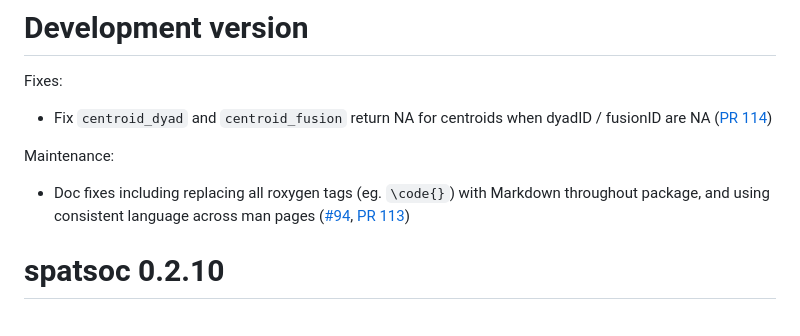
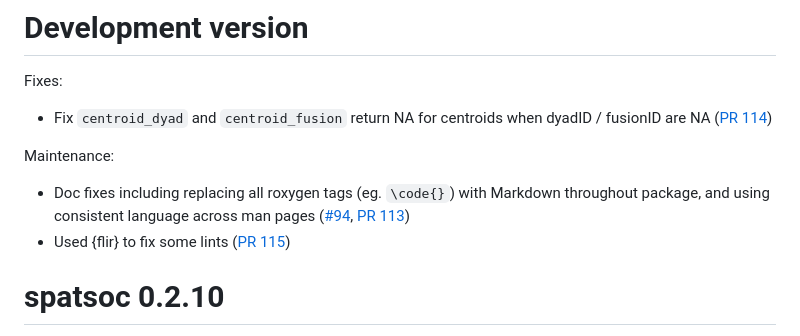
Before and after one commit to ropensci/spatsoc, a Markdown page: NEWS.md, the part around the change. GitHub-like rendering.

Commit message:
update NEWS

```diff
--- a/NEWS.md
+++ b/NEWS.md
@@ -11,6 +11,9 @@ Maintenance:
 throughout package, and using consistent language across man pages
 ([#94](https://github.com/ropensci/spatsoc/issues/94),
 [PR 113](https://github.com/ropensci/spatsoc/pull/113))
+* Used {flir} to fix some lints
+([PR 115](https://github.com/ropensci/spatsoc/pull/115))
+
 
 # spatsoc 0.2.10
 
```
